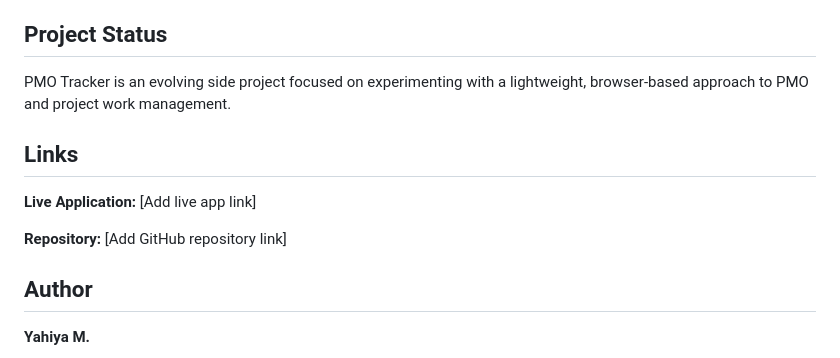
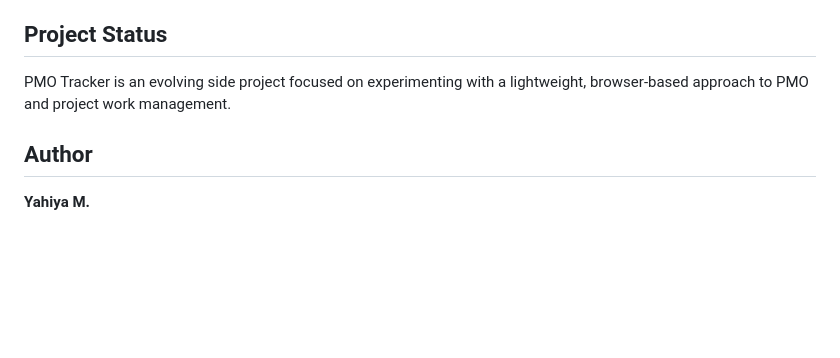
Before and after one commit to yahiyajpg/Daily-Tracker-sidequest, a Markdown page: README.md, the part around the change. GitHub-like rendering; blank space fills up the shorter version.

```diff
--- a/README.md
+++ b/README.md
@@ -284,12 +284,6 @@ PMO Tracker can be used for:
 
 PMO Tracker is an evolving side project focused on experimenting with a lightweight, browser-based approach to PMO and project work management.
 
-## Links
-
-**Live Application:** [Add live app link]
-
-**Repository:** [Add GitHub repository link]
-
 ## Author
 
 **Yahiya M.**
```
